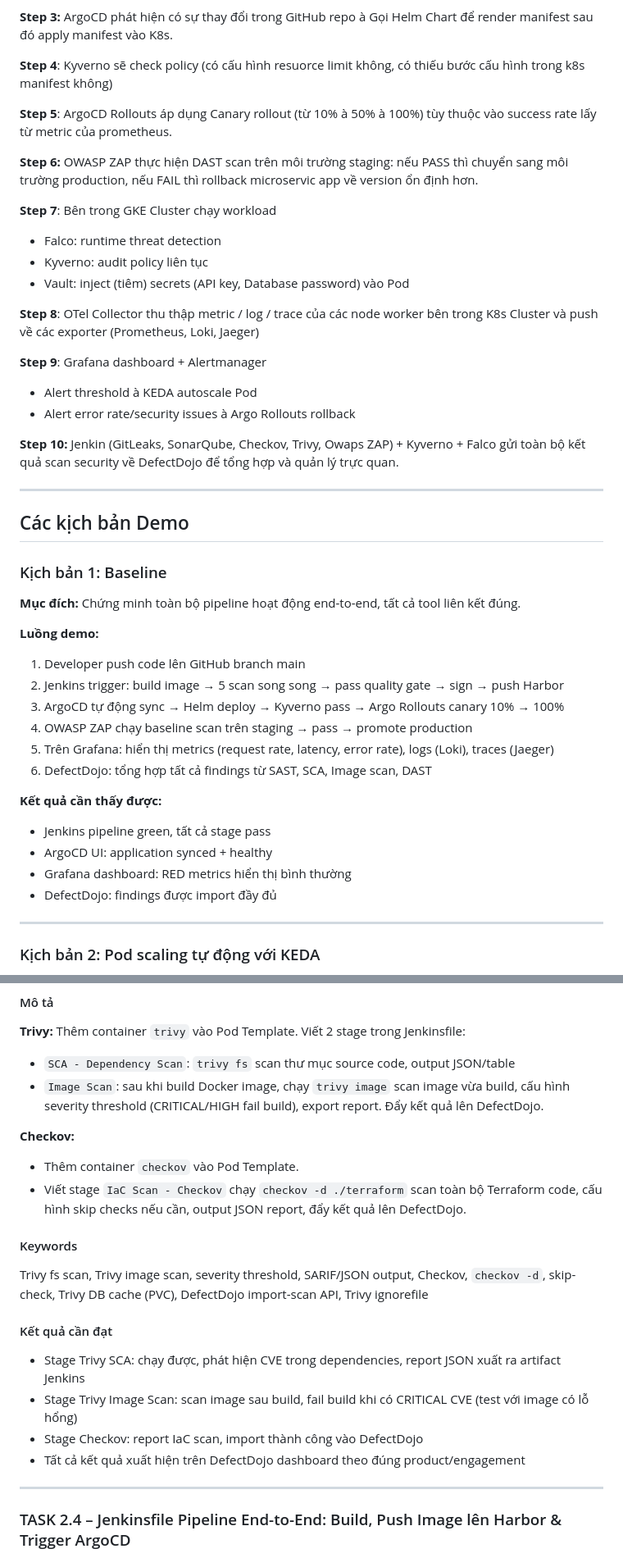
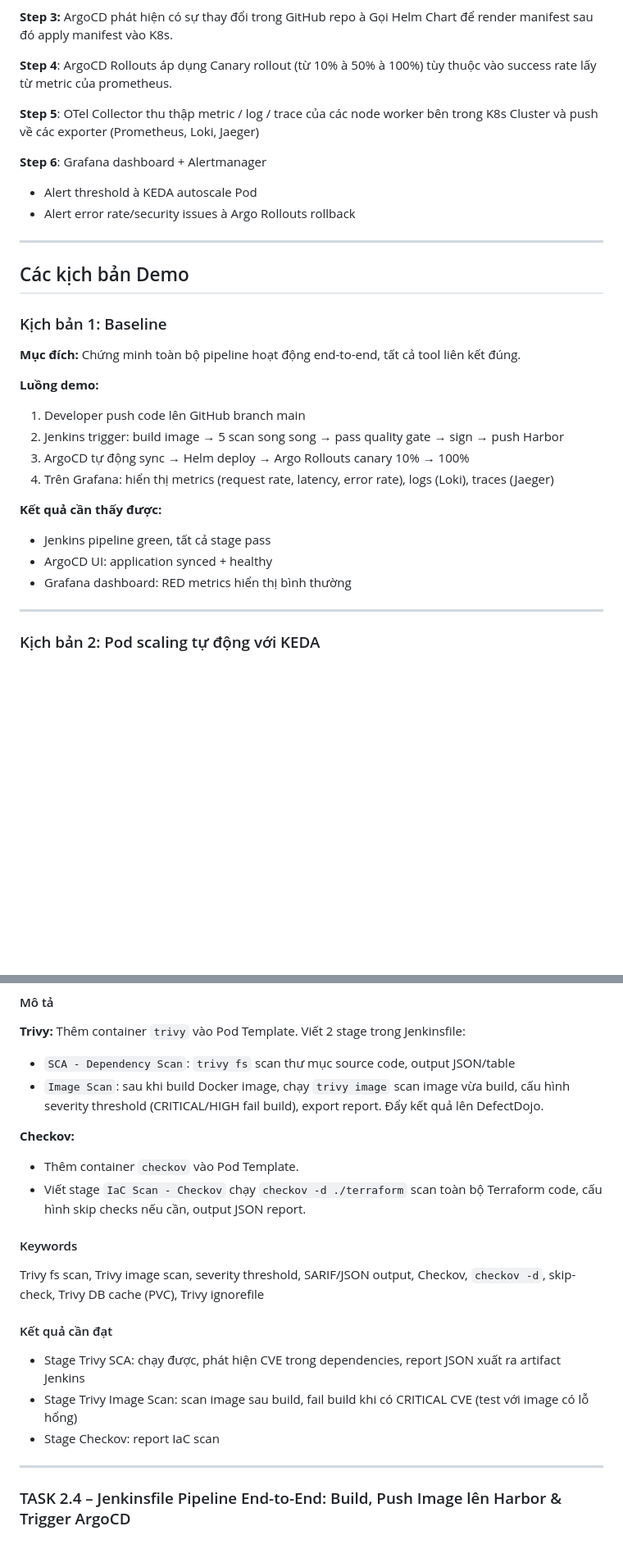
Before and after one commit to nqvuong23/NT548-DevSecOps-Project, a Markdown page: README.md, 2 parts joined by grey strips. Shown: that part at 82% size. Drawn GitHub-style; blank space fills up the shorter version.

```diff
--- a/README.md
+++ b/README.md
@@ -139,26 +132,14 @@ devsecops-project/
 
 **Step 3:** ArgoCD phát hiện có sự thay đổi trong GitHub repo à Gọi Helm Chart để render manifest sau đó apply manifest vào K8s.
 
-**Step 4**: Kyverno sẽ check policy (có cấu hình resuorce limit không, có thiếu bước cấu hình trong k8s manifest không)
+**Step 4**: ArgoCD Rollouts áp dụng Canary rollout (từ 10% à 50% à 100%) tùy thuộc vào success rate lấy từ metric của prometheus.
 
-**Step 5**: ArgoCD Rollouts áp dụng Canary rollout (từ 10% à 50% à 100%) tùy thuộc vào success rate lấy từ metric của prometheus.
+**Step 5**: OTel Collector thu thập metric / log / trace của các node worker bên trong K8s Cluster và push về các exporter (Prometheus, Loki, Jaeger)
 
-**Step 6:** OWASP ZAP thực hiện DAST scan trên môi trường staging: nếu PASS thì chuyển sang môi trường production, nếu FAIL thì rollback microservic app về version ổn định hơn.
-
-**Step 7**: Bên trong GKE Cluster chạy workload
-
-- Falco: runtime threat detection
-- Kyverno: audit policy liên tục
-- Vault: inject (tiêm) secrets (API key, Database password) vào Pod
-
-**Step 8**: OTel Collector thu thập metric / log / trace của các node worker bên trong K8s Cluster và push về các exporter (Prometheus, Loki, Jaeger)
-
-**Step 9**: Grafana dashboard + Alertmanager
+**Step 6**: Grafana dashboard + Alertmanager
 
 - Alert threshold à KEDA autoscale Pod
 - Alert error rate/security issues à Argo Rollouts rollback
-
-**Step 10:** Jenkin (GitLeaks, SonarQube, Checkov, Trivy, Owaps ZAP) + Kyverno + Falco gửi toàn bộ kết quả scan security về DefectDojo để tổng hợp và quản lý trực quan.
 
 ---
 
@@ -172,17 +153,14 @@ devsecops-project/
 
 1. Developer push code lên GitHub branch main
 2. Jenkins trigger: build image → 5 scan song song → pass quality gate → sign → push Harbor
-3. ArgoCD tự động sync → Helm deploy → Kyverno pass → Argo Rollouts canary 10% → 100%
-4. OWASP ZAP chạy baseline scan trên staging → pass → promote production
-5. Trên Grafana: hiển thị metrics (request rate, latency, error rate), logs (Loki), traces (Jaeger)
-6. DefectDojo: tổng hợp tất cả findings từ SAST, SCA, Image scan, DAST
+3. ArgoCD tự động sync → Helm deploy → Argo Rollouts canary 10% → 100%
+4. Trên Grafana: hiển thị metrics (request rate, latency, error rate), logs (Loki), traces (Jaeger)
 
 **Kết quả cần thấy được:**
 
 - Jenkins pipeline green, tất cả stage pass
 - ArgoCD UI: application synced + healthy
 - Grafana dashboard: RED metrics hiển thị bình thường
-- DefectDojo: findings được import đầy đủ
 
 ---
 
@@ -541,18 +516,17 @@ kubectl port-forward svc/sonarqube-release-sonarqube 9000:9000 -n sonarqube
 **Checkov:**
 
 - Thêm container `checkov` vào Pod Template.
-- Viết stage `IaC Scan - Checkov` chạy `checkov -d ./terraform` scan toàn bộ Terraform code, cấu hình skip checks nếu cần, output JSON report, đẩy kết quả lên DefectDojo.
+- Viết stage `IaC Scan - Checkov` chạy `checkov -d ./terraform` scan toàn bộ Terraform code, cấu hình skip checks nếu cần, output JSON report.
 
 #### Keywords
 
-Trivy fs scan, Trivy image scan, severity threshold, SARIF/JSON output, Checkov, `checkov -d`, skip-check, Trivy DB cache (PVC), DefectDojo import-scan API, Trivy ignorefile
+Trivy fs scan, Trivy image scan, severity threshold, SARIF/JSON output, Checkov, `checkov -d`, skip-check, Trivy DB cache (PVC), Trivy ignorefile
 
 #### Kết quả cần đạt
 
 - Stage Trivy SCA: chạy được, phát hiện CVE trong dependencies, report JSON xuất ra artifact Jenkins
 - Stage Trivy Image Scan: scan image sau build, fail build khi có CRITICAL CVE (test với image có lỗ hổng)
-- Stage Checkov: report IaC scan, import thành công vào DefectDojo
-- Tất cả kết quả xuất hiện trên DefectDojo dashboard theo đúng product/engagement
+- Stage Checkov: report IaC scan
 
 ---
 
```
Also changed, not shown: other parts of README.md (+12 -100 lines), pipeline_v1.png (renamed from devsecops_pipeline.png), pipeline_v2.png (added).
